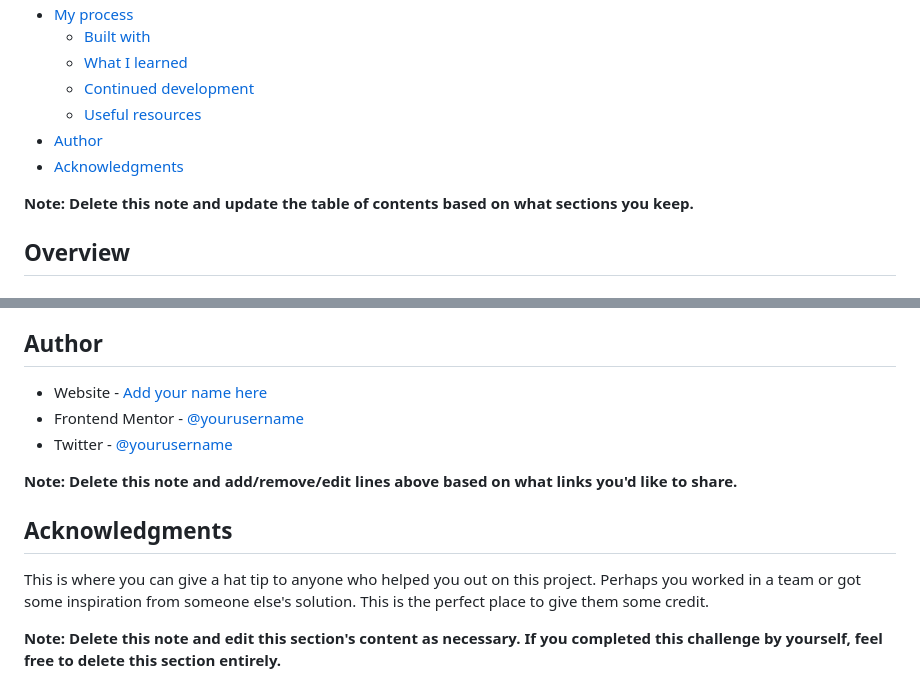
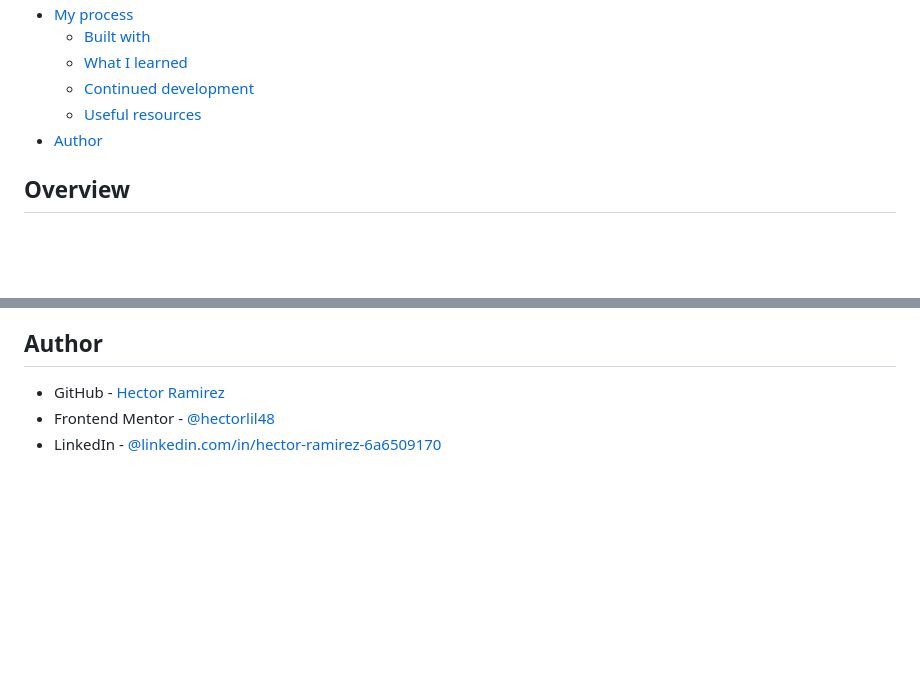
Before and after one commit to hectorlil48/Article-Preview-Component, a Markdown page: README.md, 2 parts joined by grey strips. Drawn GitHub-style; blank space fills up the shorter version.

```diff
--- a/README.md
+++ b/README.md
@@ -14,9 +14,6 @@ This is a solution to the [Article preview component challenge on Frontend Mento
   - [Continued development](#continued-development)
   - [Useful resources](#useful-resources)
 - [Author](#author)
-- [Acknowledgments](#acknowledgments)
-
-**Note: Delete this note and update the table of contents based on what sections you keep.**
 
 ## Overview
 
@@ -98,14 +97,6 @@ Use this section to outline areas that you want to continue focusing on in futur
 
 ## Author
 
-- Website - [Add your name here](https://www.your-site.com)
-- Frontend Mentor - [@yourusername](https://www.frontendmentor.io/profile/yourusername)
-- Twitter - [@yourusername](https://www.twitter.com/yourusername)
-
-**Note: Delete this note and add/remove/edit lines above based on what links you'd like to share.**
-
-## Acknowledgments
-
-This is where you can give a hat tip to anyone who helped you out on this project. Perhaps you worked in a team or got some inspiration from someone else's solution. This is the perfect place to give them some credit.
-
-**Note: Delete this note and edit this section's content as necessary. If you completed this challenge by yourself, feel free to delete this section entirely.**
+- GitHub - [Hector Ramirez](https://github.com/hectorlil48)
+- Frontend Mentor - [@hectorlil48](https://www.frontendmentor.io/profile/hectorlil48)
+- LinkedIn - [@linkedin.com/in/hector-ramirez-6a6509170](https://www.linkedin.com/in/hector-ramirez-6a6509170/overlay/contact-info/)
```
Also changed, not shown: other parts of README.md (+4 -2 lines), screenshots/desktop.png (added), 1 other file.
